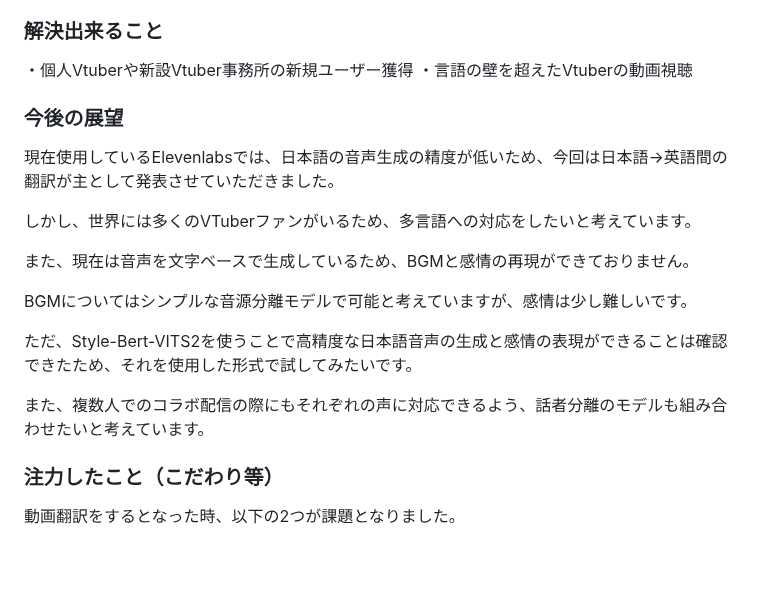
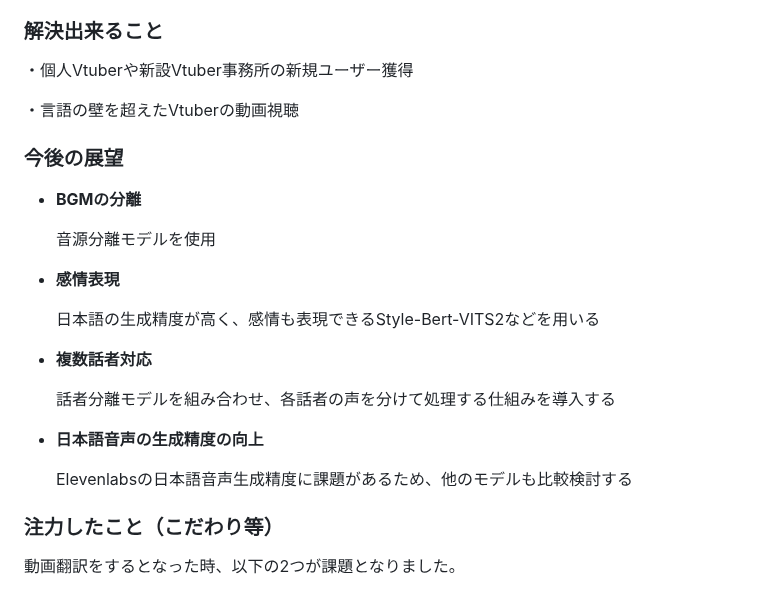
Before and after one commit to jphacks/tk_2408, a Markdown page: README.md, the part around the change. GitHub-like rendering; blank space fills up the shorter version.

```diff
--- a/README.md
+++ b/README.md
@@ -57,21 +57,29 @@ Vanyの特徴として、元動画とのずれが少ないことです。単純
 Vanyでは、文字認識の際にセンテンスごとの時間を記録しているため、元の動画通りに翻訳をしています。この特徴については、下に詳細な解説をしております。
 
 ### 解決出来ること
+
 ・個人Vtuberや新設Vtuber事務所の新規ユーザー獲得
+
 ・言語の壁を超えたVtuberの動画視聴
 
 ### 今後の展望
-現在使用しているElevenlabsでは、日本語の音声生成の精度が低いため、今回は日本語→英語間の翻訳が主として発表させていただきました。
 
-しかし、世界には多くのVTuberファンがいるため、多言語への対応をしたいと考えています。
+-  **BGMの分離**
 
-また、現在は音声を文字ベースで生成しているため、BGMと感情の再現ができておりません。
+   音源分離モデルを使用
 
-BGMについてはシンプルな音源分離モデルで可能と考えていますが、感情は少し難しいです。
+-  **感情表現**
 
-ただ、Style-Bert-VITS2を使うことで高精度な日本語音声の生成と感情の表現ができることは確認できたため、それを使用した形式で試してみたいです。
+   日本語の生成精度が高く、感情も表現できるStyle-Bert-VITS2などを用いる
 
-また、複数人でのコラボ配信の際にもそれぞれの声に対応できるよう、話者分離のモデルも組み合わせたいと考えています。
+- **複数話者対応**
+
+   話者分離モデルを組み合わせ、各話者の声を分けて処理する仕組みを導入する
+
+- **日本語音声の生成精度の向上**
+
+  Elevenlabsの日本語音声生成精度に課題があるため、他のモデルも比較検討する
+
 
 ### 注力したこと（こだわり等）
 動画翻訳をするとなった時、以下の2つが課題となりました。
```
